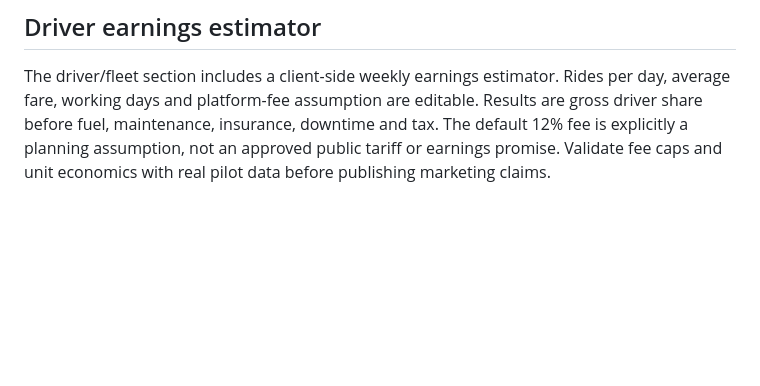
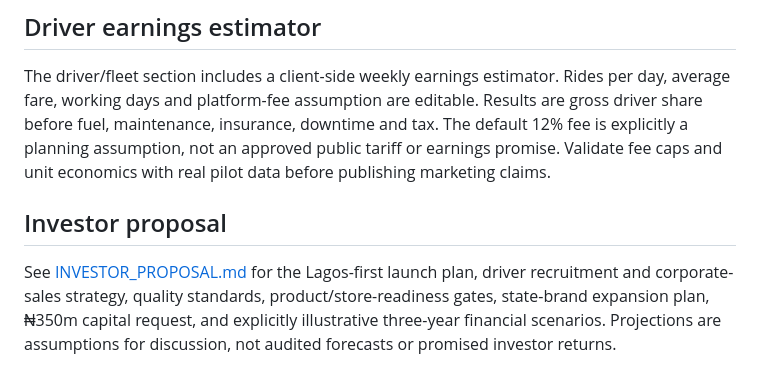
Before and after one commit to EmeraldArcher1/LagosGo, a Markdown page: README.md, the part around the change. Drawn GitHub-style; blank space fills up the shorter version.

Commit message:
Link investor proposal from project README

```diff
--- a/README.md
+++ b/README.md
@@ -123,3 +123,8 @@ Recruit and verify an initial driver supply and fleet partners in defined Lagos
 ## Driver earnings estimator
 
 The driver/fleet section includes a client-side weekly earnings estimator. Rides per day, average fare, working days and platform-fee assumption are editable. Results are gross driver share before fuel, maintenance, insurance, downtime and tax. The default 12% fee is explicitly a planning assumption, not an approved public tariff or earnings promise. Validate fee caps and unit economics with real pilot data before publishing marketing claims.
+
+
+## Investor proposal
+
+See [INVESTOR_PROPOSAL.md](./INVESTOR_PROPOSAL.md) for the Lagos-first launch plan, driver recruitment and corporate-sales strategy, quality standards, product/store-readiness gates, state-brand expansion plan, ₦350m capital request, and explicitly illustrative three-year financial scenarios. Projections are assumptions for discussion, not audited forecasts or promised investor returns.
```
